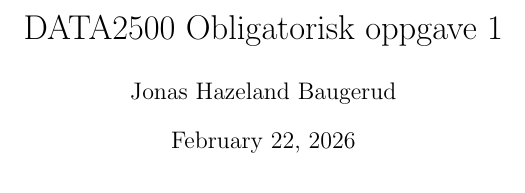
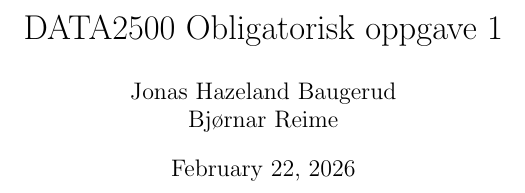
Before and after one commit to MrProgrammerMan/DATA2500, a LaTeX document (04-excercises/oblig1/main.tex): part of page 1 of 6, cut so that both start at the same text. Compiled offline with pdfLaTeX.

Commit message:
feat(oblig 1): group

```diff
--- a/04-excercises/oblig1/main.tex
+++ b/04-excercises/oblig1/main.tex
@@ -12,7 +12,7 @@
 \usepackage{xcolor}
 
 \title{DATA2500 Obligatorisk oppgave 1}
-\author{Jonas Hazeland Baugerud}
+\author{Jonas Hazeland Baugerud & Bjørnar Reime}
 \date{\today}
 
 \begin{document}
```
Also changed, not shown: 04-excercises/oblig1/tasks/week5/task36.tex (+1 -0 lines), 04-excercises/oblig1/tasks/week6/task21.tex (+1 -0 lines).
